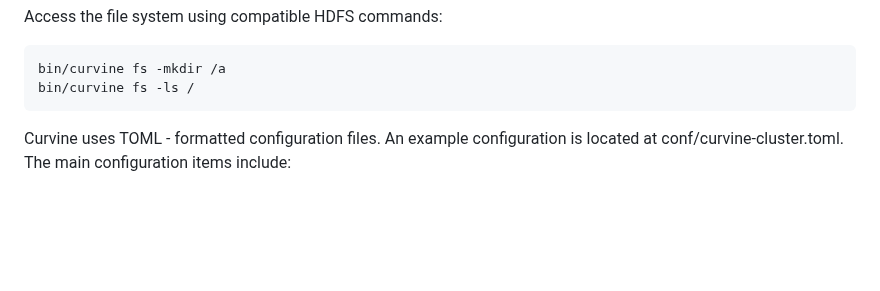
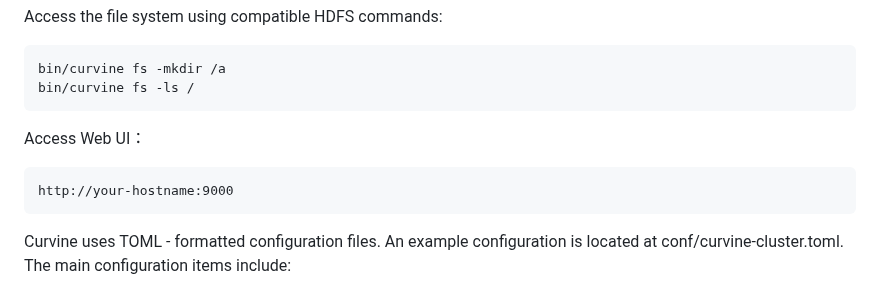
Before and after one commit to xingnailu/curvine, a Markdown page: README.md, the part around one of its changes. Rendered like a GitHub page; blank space fills up the shorter version.

Commit message:
README.md add webui address

````diff
--- a/README.md
+++ b/README.md
@@ -111,6 +111,11 @@ Access the file system using compatible HDFS commands:
 ```bash
 bin/curvine fs -mkdir /a
 bin/curvine fs -ls /
+```
+
+Access Web UI：
+```
+http://your-hostname:9000
 ```
 
 Curvine uses TOML - formatted configuration files. An example configuration is located at conf/curvine-cluster.toml. The main configuration items include:
````
Also changed, not shown: other parts of README.md (+1 -1 lines).
